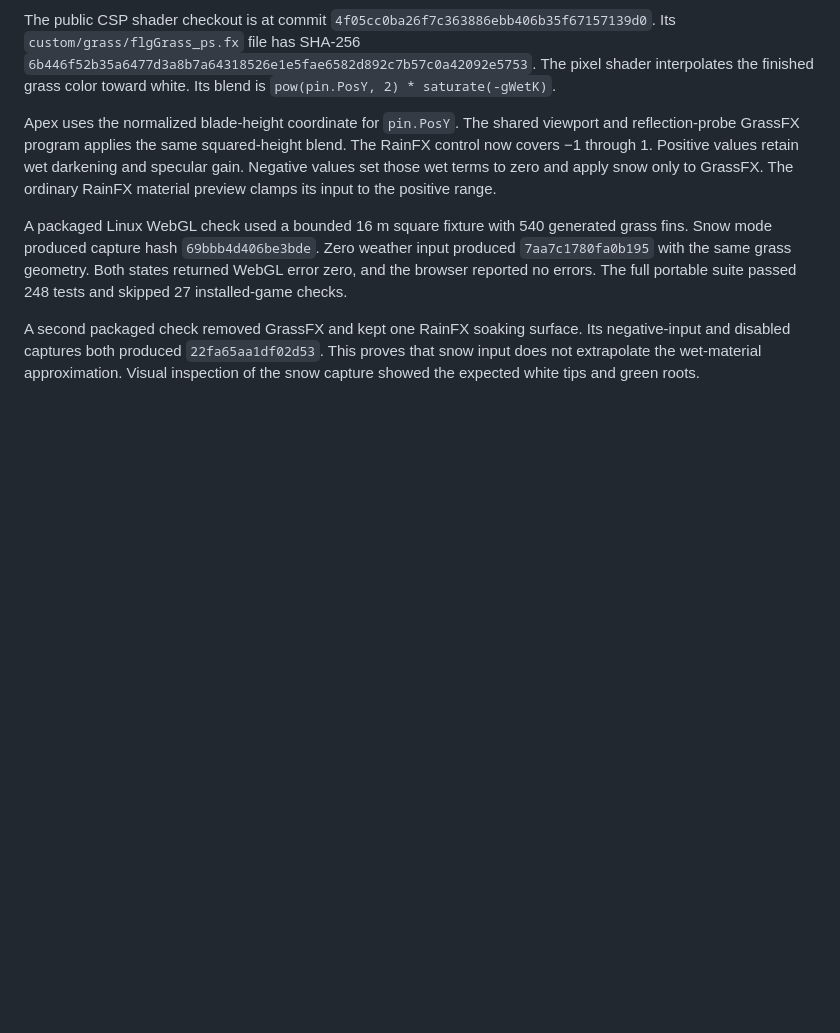
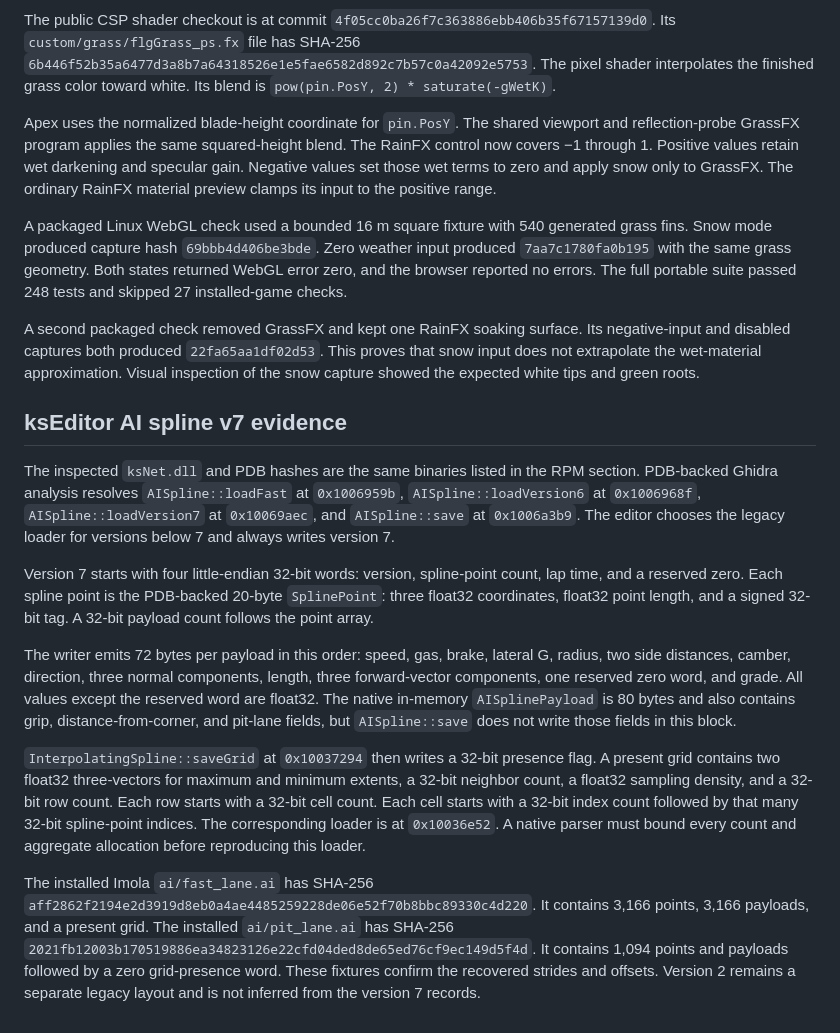
Before and after one commit to 619motorsports/newksEditor, a Markdown page: docs/RESEARCH.md, the part around the change. Rendered like a GitHub page; blank space fills up the shorter version.

Commit message:
Document native AI spline v7 layout

```diff
--- a/docs/RESEARCH.md
+++ b/docs/RESEARCH.md
@@ -2748,3 +2748,40 @@ A second packaged check removed GrassFX and kept one RainFX soaking surface. Its
 negative-input and disabled captures both produced `22fa65aa1df02d53`. This proves
 that snow input does not extrapolate the wet-material approximation. Visual inspection
 of the snow capture showed the expected white tips and green roots.
+
+## ksEditor AI spline v7 evidence
+
+The inspected `ksNet.dll` and PDB hashes are the same binaries listed in the RPM
+section. PDB-backed Ghidra analysis resolves `AISpline::loadFast` at `0x1006959b`,
+`AISpline::loadVersion6` at `0x1006968f`, `AISpline::loadVersion7` at
+`0x10069aec`, and `AISpline::save` at `0x1006a3b9`. The editor chooses the legacy
+loader for versions below 7 and always writes version 7.
+
+Version 7 starts with four little-endian 32-bit words: version, spline-point
+count, lap time, and a reserved zero. Each spline point is the PDB-backed
+20-byte `SplinePoint`: three float32 coordinates, float32 point length, and a
+signed 32-bit tag. A 32-bit payload count follows the point array.
+
+The writer emits 72 bytes per payload in this order: speed, gas, brake, lateral
+G, radius, two side distances, camber, direction, three normal components,
+length, three forward-vector components, one reserved zero word, and grade.
+All values except the reserved word are float32. The native in-memory
+`AISplinePayload` is 80 bytes and also contains grip, distance-from-corner, and
+pit-lane fields, but `AISpline::save` does not write those fields in this block.
+
+`InterpolatingSpline::saveGrid` at `0x10037294` then writes a 32-bit presence
+flag. A present grid contains two float32 three-vectors for maximum and minimum
+extents, a 32-bit neighbor count, a float32 sampling density, and a 32-bit row
+count. Each row starts with a 32-bit cell count. Each cell starts with a 32-bit
+index count followed by that many 32-bit spline-point indices. The corresponding
+loader is at `0x10036e52`. A native parser must bound every count and aggregate
+allocation before reproducing this loader.
+
+The installed Imola `ai/fast_lane.ai` has SHA-256
+`aff2862f2194e2d3919d8eb0a4ae4485259228de06e52f70b8bbc89330c4d220`.
+It contains 3,166 points, 3,166 payloads, and a present grid. The installed
+`ai/pit_lane.ai` has SHA-256
+`2021fb12003b170519886ea34823126e22cfd04ded8de65ed76cf9ec149d5f4d`.
+It contains 1,094 points and payloads followed by a zero grid-presence word.
+These fixtures confirm the recovered strides and offsets. Version 2 remains a
+separate legacy layout and is not inferred from the version 7 records.
```
